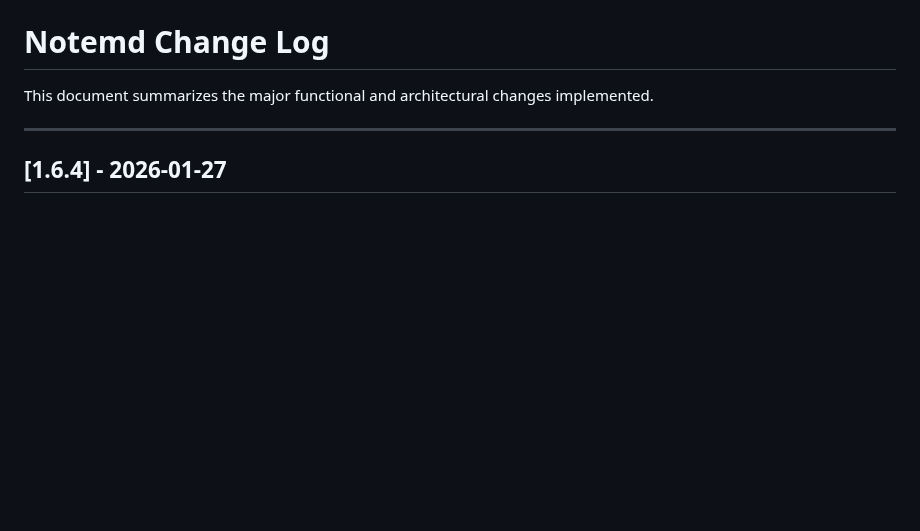
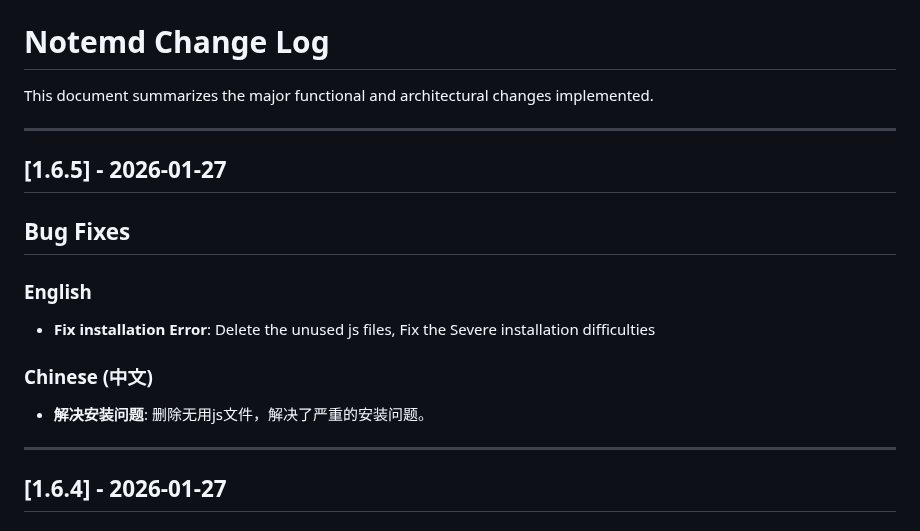
Before and after one commit to Jacobinwwey/obsidian-NotEMD, a Markdown page: change.md, the part around the change. Drawn GitHub-style; blank space fills up the shorter version.

Commit message:
delete fail js

```diff
--- a/change.md
+++ b/change.md
@@ -1,6 +1,19 @@
 # Notemd Change Log
 
 This document summarizes the major functional and architectural changes implemented.
+
+---
+
+## [1.6.5] - 2026-01-27
+
+## Bug Fixes
+
+### English
+*   **Fix installation Error**: Delete the unused js files, Fix the Severe installation difficulties
+
+### Chinese (中文)
+*   **解决安装问题**: 删除无用js文件，解决了严重的安装问题。
+
 
 ---
 
```
